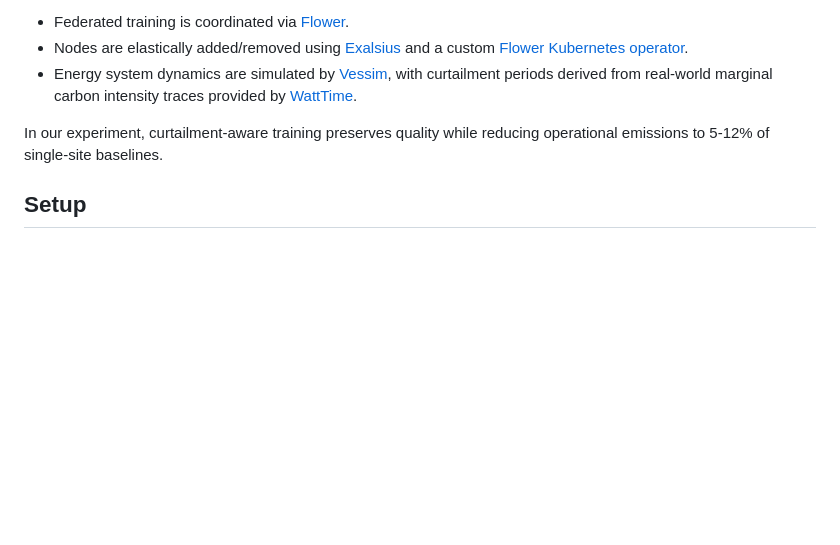
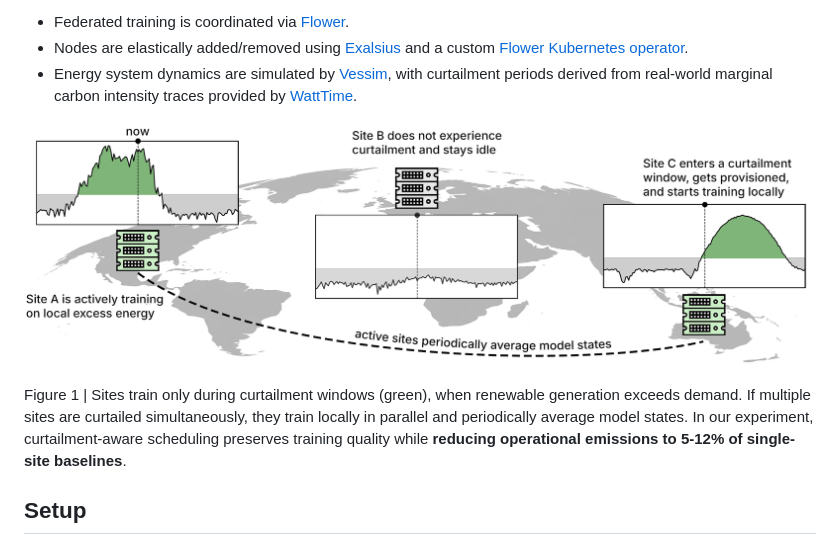
Before and after one commit to exalsius/curtail-llm, a Markdown page: README.md, the part around the change. GitHub-like rendering; blank space fills up the shorter version.

Commit message:
Added fig1 to README

```diff
--- a/README.md
+++ b/README.md
@@ -8,7 +8,12 @@ Training is scheduled only during periods of local renewable energy curtailment,
 - Nodes are elastically added/removed using [Exalsius](https://www.exalsius.ai/) and a custom [Flower Kubernetes operator](https://github.com/exalsius/flower-operator).
 - Energy system dynamics are simulated by [Vessim](https://vessim.readthedocs.io/en/latest/), with curtailment periods derived from real-world marginal carbon intensity traces provided by [WattTime](https://watttime.org/).
 
-In our experiment, curtailment-aware training preserves quality while reducing operational emissions to 5-12% of single-site baselines.
+![Alt text](figures/fig1.png)
+
+Figure 1 | Sites train only during curtailment windows (green), when renewable generation exceeds
+demand. If multiple sites are curtailed simultaneously, they train locally in parallel and periodically
+average model states.
+In our experiment, curtailment-aware scheduling preserves training quality while **reducing operational emissions to 5-12% of single-site baselines**.
 
 ## Setup
 
```
